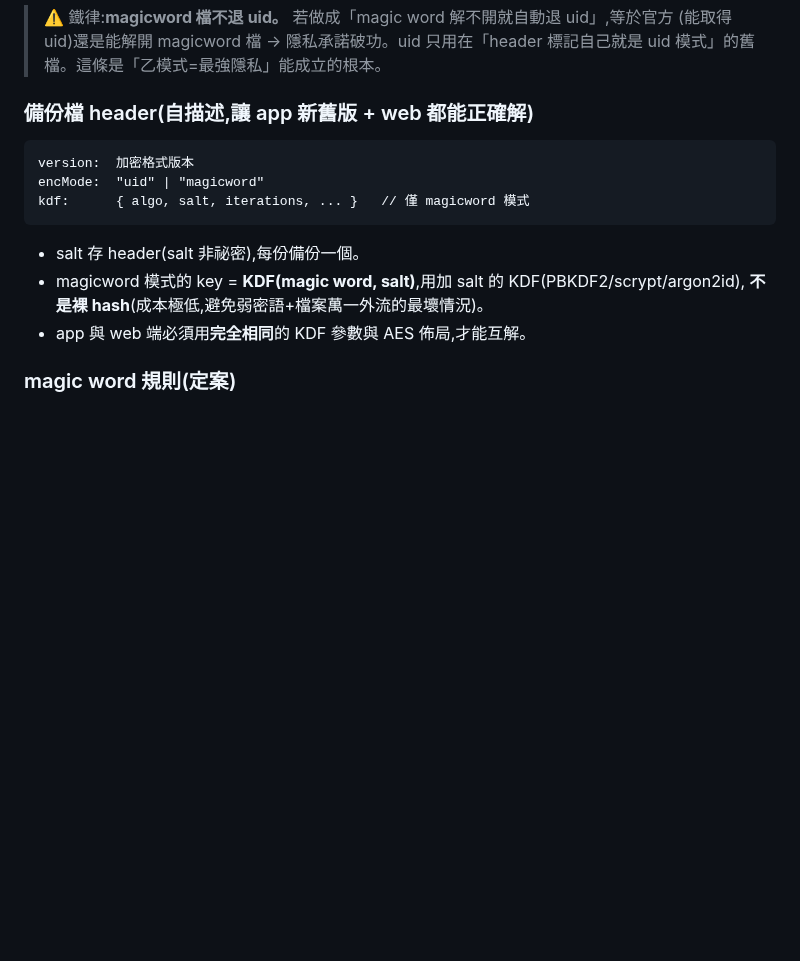
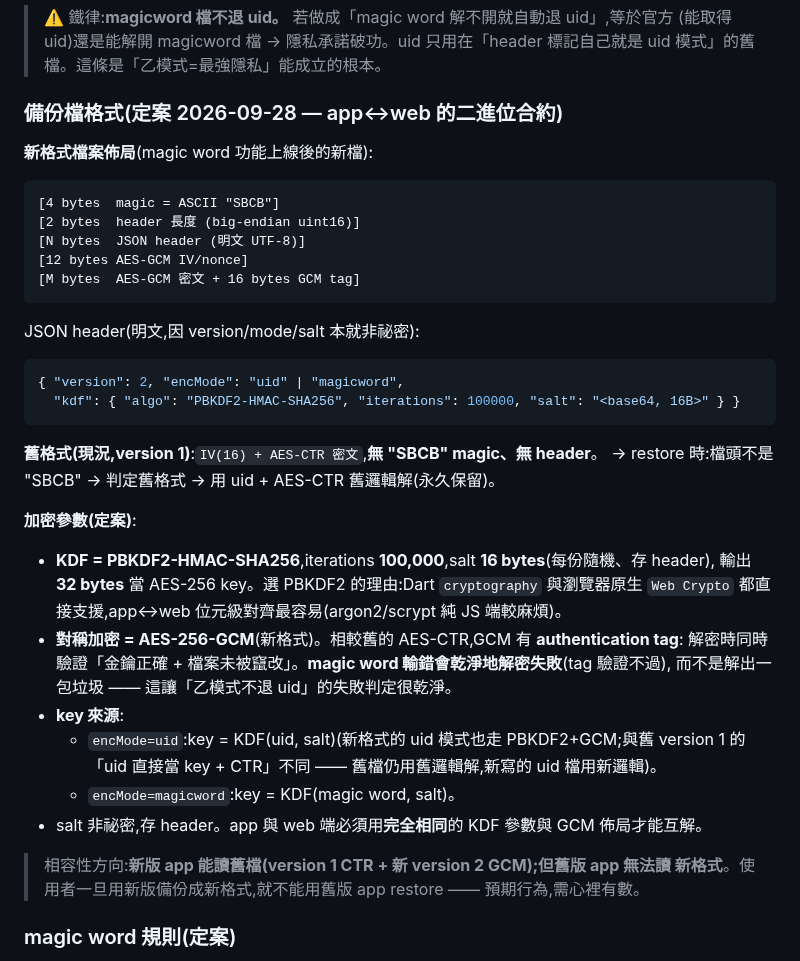
Before and after one commit to CokeFever/SecBizCard-Apps, a Markdown page: docs/web_portal_and_e2e_encryption_plan.md, the part around the change. Rendered like a GitHub page; blank space fills up the shorter version.

Commit message:
docs(backup): lock binary format — PBKDF2-SHA256, AES-GCM, SBCB header

````diff
--- a/docs/web_portal_and_e2e_encryption_plan.md
+++ b/docs/web_portal_and_e2e_encryption_plan.md
@@ -57,16 +57,40 @@ magic word 不是「對抗能拿到檔案的攻擊者的唯一防線」。**要
 > (能取得 uid)還是能解開 magicword 檔 → 隱私承諾破功。uid 只用在「header 標記自己就是
 > uid 模式」的舊檔。這條是「乙模式=最強隱私」能成立的根本。
 
-### 備份檔 header(自描述,讓 app 新舊版 + web 都能正確解)
+### 備份檔格式(定案 2026-09-28 — app↔web 的二進位合約)
+
+**新格式檔案佈局**(magic word 功能上線後的新檔):
 ```
-version:  加密格式版本
-encMode:  "uid" | "magicword"
-kdf:      { algo, salt, iterations, ... }   // 僅 magicword 模式
+[4 bytes  magic = ASCII "SBCB"]
+[2 bytes  header 長度 (big-endian uint16)]
+[N bytes  JSON header (明文 UTF-8)]
+[12 bytes AES-GCM IV/nonce]
+[M bytes  AES-GCM 密文 + 16 bytes GCM tag]
 ```
-- salt 存 header(salt 非祕密),每份備份一個。
-- magicword 模式的 key = **KDF(magic word, salt)**,用加 salt 的 KDF(PBKDF2/scrypt/argon2id),
-  **不是裸 hash**(成本極低,避免弱密語+檔案萬一外流的最壞情況)。
-- app 與 web 端必須用**完全相同**的 KDF 參數與 AES 佈局,才能互解。
+JSON header(明文,因 version/mode/salt 本就非祕密):
+```json
+{ "version": 2, "encMode": "uid" | "magicword",
+  "kdf": { "algo": "PBKDF2-HMAC-SHA256", "iterations": 100000, "salt": "<base64, 16B>" } }
+```
+
+**舊格式(現況,version 1)**:`IV(16) + AES-CTR 密文`,**無 "SBCB" magic、無 header**。
+→ restore 時:檔頭不是 "SBCB" → 判定舊格式 → 用 uid + AES-CTR 舊邏輯解(永久保留)。
+
+**加密參數(定案)**:
+- **KDF = PBKDF2-HMAC-SHA256**,iterations **100,000**,salt **16 bytes**(每份隨機、存 header),
+  輸出 **32 bytes** 當 AES-256 key。選 PBKDF2 的理由:Dart `cryptography` 與瀏覽器原生
+  `Web Crypto` 都直接支援,app↔web 位元級對齊最容易(argon2/scrypt 純 JS 端較麻煩)。
+- **對稱加密 = AES-256-GCM**(新格式)。相較舊的 AES-CTR,GCM 有 **authentication tag**:
+  解密時同時驗證「金鑰正確 + 檔案未被竄改」。**magic word 輸錯會乾淨地解密失敗**(tag 驗證不過),
+  而不是解出一包垃圾 —— 這讓「乙模式不退 uid」的失敗判定很乾淨。
+- **key 來源**:
+  - `encMode=uid`:key = KDF(uid, salt)(新格式的 uid 模式也走 PBKDF2+GCM;與舊 version 1
+    的「uid 直接當 key + CTR」不同 —— 舊檔仍用舊邏輯解,新寫的 uid 檔用新邏輯)。
+  - `encMode=magicword`:key = KDF(magic word, salt)。
+- salt 非祕密,存 header。app 與 web 端必須用**完全相同**的 KDF 參數與 GCM 佈局才能互解。
+
+> 相容性方向:**新版 app 能讀舊檔(version 1 CTR + 新 version 2 GCM);但舊版 app 無法讀
+> 新格式**。使用者一旦用新版備份成新格式,就不能用舊版 app restore —— 預期行為,需心裡有數。
 
 ### magic word 規則(定案)
 - **長度 8–16。**
````
